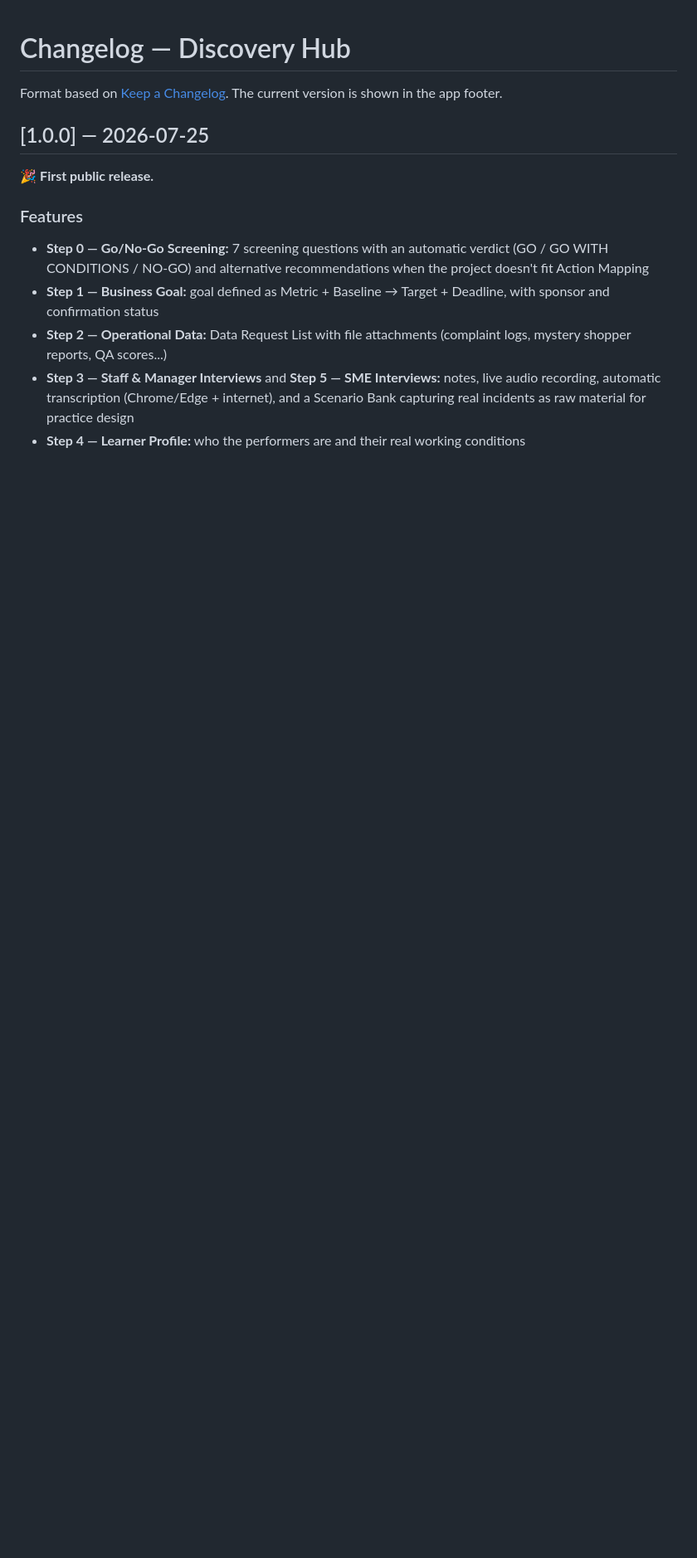
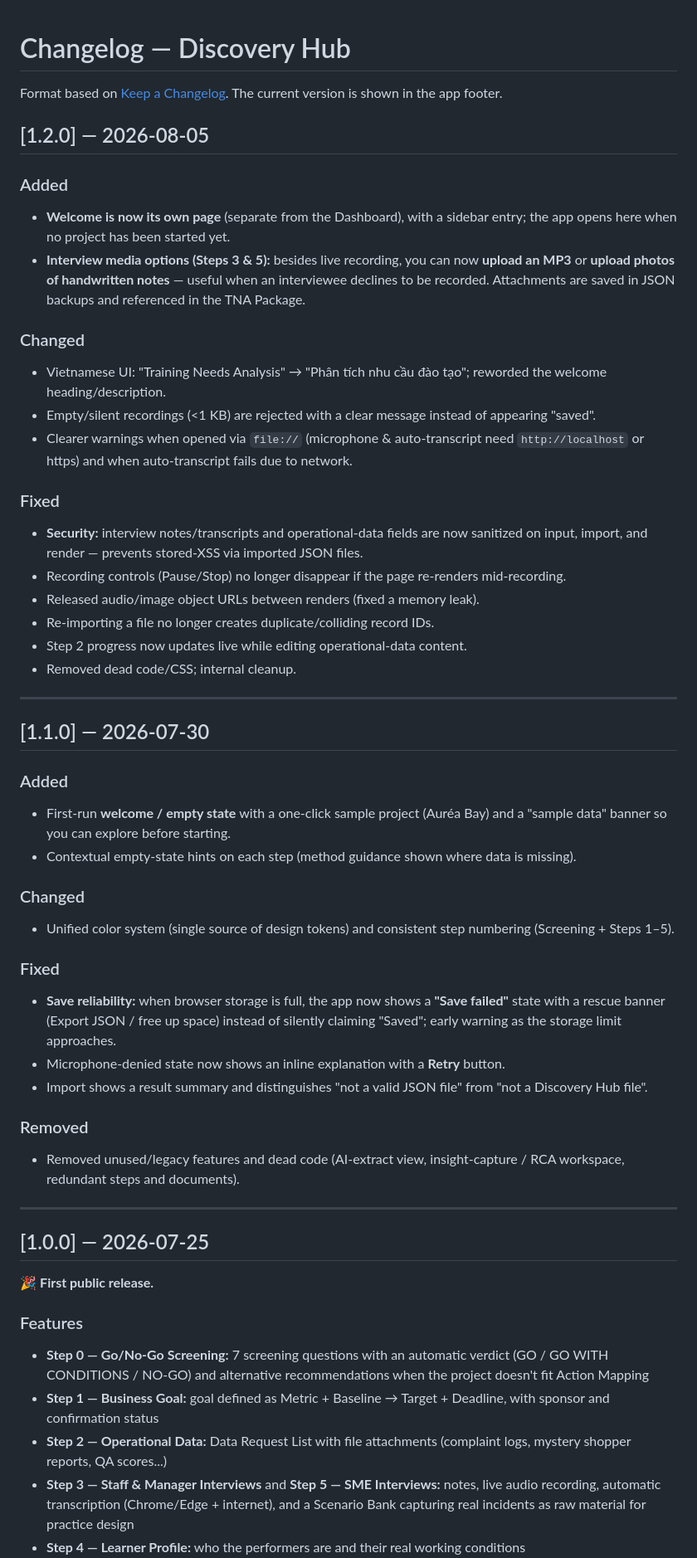
Before and after one commit to ngolinhtrang2011-dot/discovery-hub, a Markdown page: CHANGELOG.md, the part around the change. Shown at 83% size. Drawn GitHub-style; blank space fills up the shorter version.

Commit message:
Add files via upload
Release v1.2.0 — Welcome page, interview media upload, security & fixes

```diff
--- a/CHANGELOG.md
+++ b/CHANGELOG.md
@@ -1,6 +1,46 @@
 # Changelog — Discovery Hub
 
 Format based on [Keep a Changelog](https://keepachangelog.com/). The current version is shown in the app footer.
+
+## [1.2.0] — 2026-08-05
+
+### Added
+- **Welcome is now its own page** (separate from the Dashboard), with a sidebar entry; the app opens here when no project has been started yet.
+- **Interview media options (Steps 3 & 5):** besides live recording, you can now **upload an MP3** or **upload photos of handwritten notes** — useful when an interviewee declines to be recorded. Attachments are saved in JSON backups and referenced in the TNA Package.
+
+### Changed
+- Vietnamese UI: "Training Needs Analysis" → "Phân tích nhu cầu đào tạo"; reworded the welcome heading/description.
+- Empty/silent recordings (<1 KB) are rejected with a clear message instead of appearing "saved".
+- Clearer warnings when opened via `file://` (microphone & auto-transcript need `http://localhost` or https) and when auto-transcript fails due to network.
+
+### Fixed
+- **Security:** interview notes/transcripts and operational-data fields are now sanitized on input, import, and render — prevents stored-XSS via imported JSON files.
+- Recording controls (Pause/Stop) no longer disappear if the page re-renders mid-recording.
+- Released audio/image object URLs between renders (fixed a memory leak).
+- Re-importing a file no longer creates duplicate/colliding record IDs.
+- Step 2 progress now updates live while editing operational-data content.
+- Removed dead code/CSS; internal cleanup.
+
+---
+
+## [1.1.0] — 2026-07-30
+
+### Added
+- First-run **welcome / empty state** with a one-click sample project (Auréa Bay) and a "sample data" banner so you can explore before starting.
+- Contextual empty-state hints on each step (method guidance shown where data is missing).
+
+### Changed
+- Unified color system (single source of design tokens) and consistent step numbering (Screening + Steps 1–5).
+
+### Fixed
+- **Save reliability:** when browser storage is full, the app now shows a **"Save failed"** state with a rescue banner (Export JSON / free up space) instead of silently claiming "Saved"; early warning as the storage limit approaches.
+- Microphone-denied state now shows an inline explanation with a **Retry** button.
+- Import shows a result summary and distinguishes "not a valid JSON file" from "not a Discovery Hub file".
+
+### Removed
+- Removed unused/legacy features and dead code (AI-extract view, insight-capture / RCA workspace, redundant steps and documents).
+
+---
 
 ## [1.0.0] — 2026-07-25
 
```
